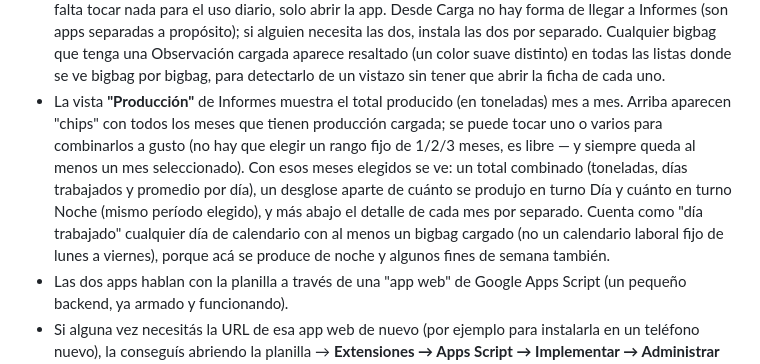
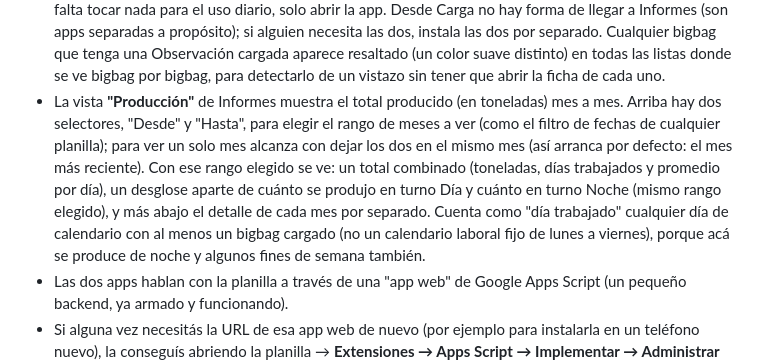
Before and after one commit to juniorgoiris07-cmyk/produccion-app, a Markdown page: GUIA_PUBLICACION.md, the part around the change. GitHub-like rendering.

Commit message:
Docs: actualizar guia con el rango Desde/Hasta

```diff
--- a/GUIA_PUBLICACION.md
+++ b/GUIA_PUBLICACION.md
@@ -163,17 +163,17 @@ hay ninguna otra app ni servicio intermedio involucrado.
   ve bigbag por bigbag, para detectarlo de un vistazo sin tener que abrir
   la ficha de cada uno.
 - La vista **"Producción"** de Informes muestra el total producido (en
-  toneladas) mes a mes. Arriba aparecen "chips" con todos los meses que
-  tienen producción cargada; se puede tocar uno o varios para combinarlos
-  a gusto (no hay que elegir un rango fijo de 1/2/3 meses, es libre — y
-  siempre queda al menos un mes seleccionado). Con esos meses elegidos se
-  ve: un total combinado (toneladas, días trabajados y promedio por día),
-  un desglose aparte de cuánto se produjo en turno Día y cuánto en turno
-  Noche (mismo período elegido), y más abajo el detalle de cada mes por
-  separado. Cuenta como "día trabajado" cualquier día de calendario con al
-  menos un bigbag cargado (no un calendario laboral fijo de lunes a
-  viernes), porque acá se produce de noche y algunos fines de semana
-  también.
+  toneladas) mes a mes. Arriba hay dos selectores, "Desde" y "Hasta", para
+  elegir el rango de meses a ver (como el filtro de fechas de cualquier
+  planilla); para ver un solo mes alcanza con dejar los dos en el mismo
+  mes (así arranca por defecto: el mes más reciente). Con ese rango
+  elegido se ve: un total combinado (toneladas, días trabajados y
+  promedio por día), un desglose aparte de cuánto se produjo en turno Día
+  y cuánto en turno Noche (mismo rango elegido), y más abajo el detalle de
+  cada mes por separado. Cuenta como "día trabajado" cualquier día de
+  calendario con al menos un bigbag cargado (no un calendario laboral fijo
+  de lunes a viernes), porque acá se produce de noche y algunos fines de
+  semana también.
 - Las dos apps hablan con la planilla a través de una "app web" de Google
   Apps Script (un pequeño backend, ya armado y funcionando).
 - Si alguna vez necesitás la URL de esa app web de nuevo (por ejemplo para
```
